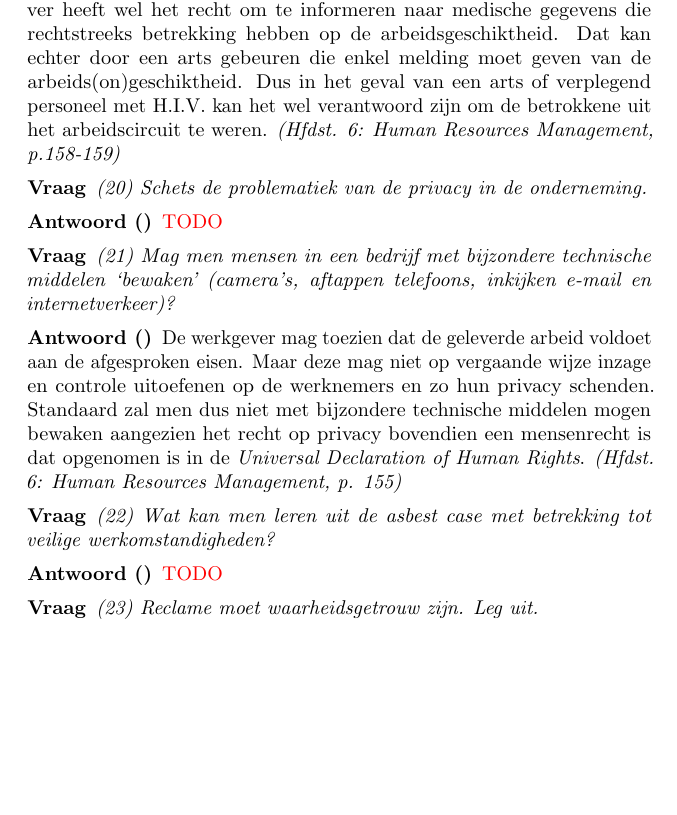
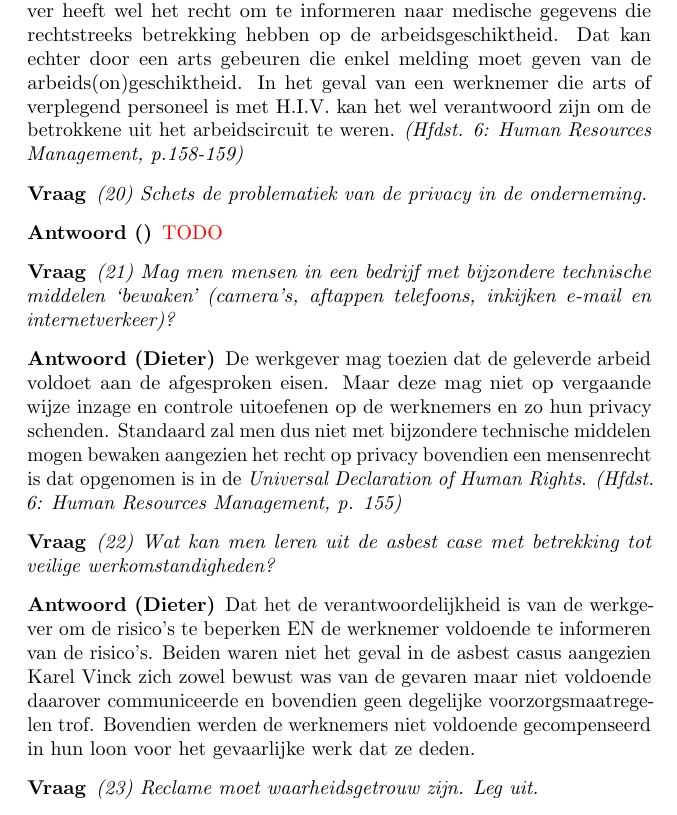
Before and after one commit to KULeuven-CS/Plichtenleer-Ingenieur, a LaTeX document (main.tex): part of page 6 of 7 before the commit and part of page 6 of 8 after it, cut so that both start at the same text, the shorter picture padded with empty space. Compiled offline with pdfLaTeX.

Commit message:
Kleine verbeteringen en vraag over asbest casus toegevoegd.

```diff
--- a/main.tex
+++ b/main.tex
@@ -261,7 +261,7 @@ De oplossingen van de vragen komen, tenzij waar anders vermeld, uit het boek dat
 	Onder bescherming van de privacy valt ook de bescherming van de medische gegevens van de werknemer.
 	De werkgever heeft wel het recht om te informeren naar medische gegevens die rechtstreeks betrekking hebben op de arbeidsgeschiktheid.
 	Dat kan echter door een arts gebeuren die enkel melding moet geven van de arbeids(on)geschiktheid.
-	Dus in het geval van een arts of verplegend personeel met H.I.V. kan het wel verantwoord zijn om de betrokkene uit het arbeidscircuit te weren.
+	In het geval van een werknemer die arts of verplegend personeel is met H.I.V. kan het wel verantwoord zijn om de betrokkene uit het arbeidscircuit te weren.
 	\textit{(Hfdst. 6: Human Resources Management, p.158-159)}
 \end{answer}
 
@@ -275,7 +275,7 @@ De oplossingen van de vragen komen, tenzij waar anders vermeld, uit het boek dat
 \begin{question}
 (21)	Mag men mensen in een bedrijf met bijzondere technische middelen `bewaken' (camera's, aftappen telefoons, inkijken e-mail en internetverkeer)?
 \end{question}
-\begin{answer}[]
+\begin{answer}[Dieter]
 	De werkgever mag toezien dat de geleverde arbeid voldoet aan de afgesproken eisen.
 	Maar deze mag niet op vergaande wijze inzage en controle uitoefenen op de werknemers en zo hun privacy schenden.
 	Standaard zal men dus niet met bijzondere technische middelen mogen bewaken aangezien het recht op privacy bovendien een mensenrecht is dat opgenomen is in de \emph{Universal Declaration of Human Rights}.
@@ -285,8 +285,10 @@ De oplossingen van de vragen komen, tenzij waar anders vermeld, uit het boek dat
 \begin{question}
 (22)	Wat kan men leren uit de asbest case met betrekking tot veilige werkomstandigheden?
 \end{question}
-\begin{answer}[]
-\textcolor{red}{TODO}%TODO
+\begin{answer}[Dieter]
+	Dat het de verantwoordelijkheid is van de werkgever om de risico's te beperken EN de werknemer voldoende te informeren van de risico's.
+	Beiden waren niet het geval in de asbest casus aangezien Karel Vinck zich zowel bewust was van de gevaren maar niet voldoende daarover communiceerde en bovendien geen degelijke voorzorgsmaatregelen trof.
+	Bovendien werden de werknemers niet voldoende gecompenseerd in hun loon voor het gevaarlijke werk dat ze deden.
 \end{answer}
 
 \begin{question}
```
Also changed, not shown: main.tex (8 more changed lines).
